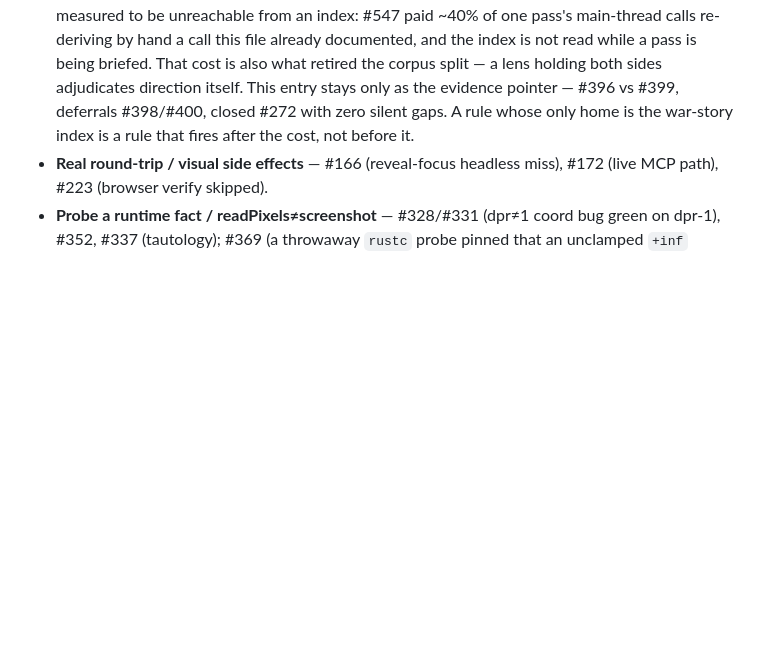
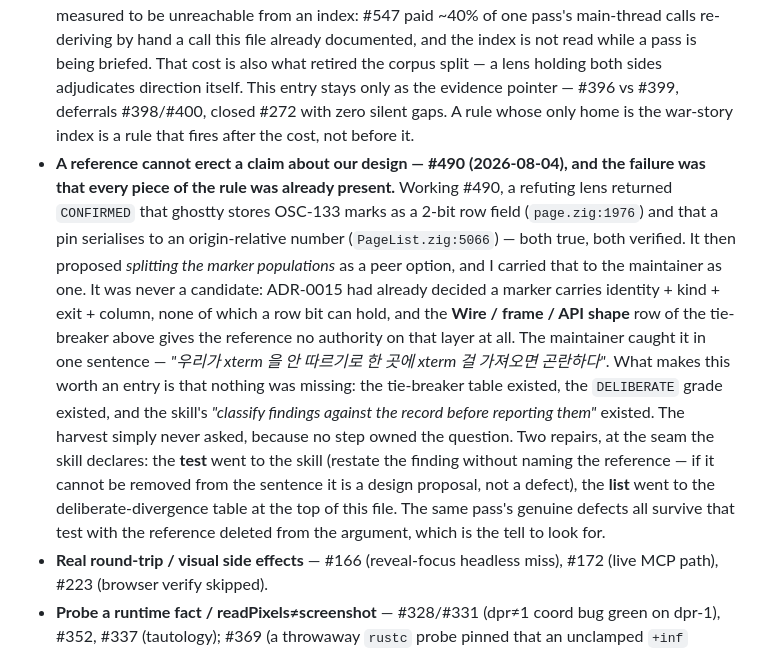
Before and after one commit to kihyun1998/justerm, a Markdown page: docs/agents/theflow.md, the part around one of its changes. Drawn GitHub-style; blank space fills up the shorter version.

```diff
--- a/docs/agents/theflow.md
+++ b/docs/agents/theflow.md
@@ -994,6 +1013,25 @@ release.md):
   stays only as the evidence pointer — #396 vs #399, deferrals #398/#400, closed #272
   with zero silent gaps. A rule whose only home is the war-story index is a rule that
   fires after the cost, not before it.
+- **A reference cannot erect a claim about our design — #490 (2026-08-04), and the
+  failure was that every piece of the rule was already present.** Working #490, a
+  refuting lens returned `CONFIRMED` that ghostty stores OSC-133 marks as a 2-bit row
+  field (`page.zig:1976`) and that a pin serialises to an origin-relative number
+  (`PageList.zig:5066`) — both true, both verified. It then proposed *splitting the
+  marker populations* as a peer option, and I carried that to the maintainer as one.
+  It was never a candidate: ADR-0015 had already decided a marker carries identity +
+  kind + exit + column, none of which a row bit can hold, and the **Wire / frame / API
+  shape** row of the tie-breaker above gives the reference no authority on that layer
+  at all. The maintainer caught it in one sentence — *"우리가 xterm 을 안 따르기로 한
+  곳에 xterm 걸 가져오면 곤란하다"*. What makes this worth an entry is that nothing was
+  missing: the tie-breaker table existed, the `DELIBERATE` grade existed, and the
+  skill's *"classify findings against the record before reporting them"* existed. The
+  harvest simply never asked, because no step owned the question. Two repairs, at the
+  seam the skill declares: the **test** went to the skill (restate the finding without
+  naming the reference — if it cannot be removed from the sentence it is a design
+  proposal, not a defect), the **list** went to the deliberate-divergence table at the
+  top of this file. The same pass's genuine defects all survive that test with the
+  reference deleted from the argument, which is the tell to look for.
 - **Real round-trip / visual side effects** — #166 (reveal-focus headless miss), #172 (live MCP path), #223 (browser verify skipped).
 - **Probe a runtime fact / readPixels≠screenshot** — #328/#331 (dpr≠1 coord bug green on dpr-1), #352, #337 (tautology); #369 (a throwaway `rustc` probe pinned that an unclamped `+inf` fraction saturates `cursor_thickness`'s `u32` cast to `u32::MAX` — correcting a PR rationale that had credited `frac.max(0.0)`; the setter's `[0,1]` clamp is the load-bearing defence, `frac.max(0.0)` only neutralises `NaN`).
 - **Test-trust gate** — #355 (both RED = you broke the proof; re-run baseline GREEN, remove guards one at a time). **#639 is the third bar's evidence and the more uncomfortable case**: RED→GREEN, side conditions, and a placement mutation were *all* done and green, and the fix was still wrong — its guard asked an event-driven flag about a synchronous state, and the proof awaited that very event before testing, so it never entered the window where the two candidate predicates differ. A guard and a test written against the same wrong model agree with each other; only mutating the *predicate* separates them. Found by the Step 5 lens, not by the gate.
```
Also changed, not shown: other parts of docs/agents/theflow.md (+19 -0 lines).
